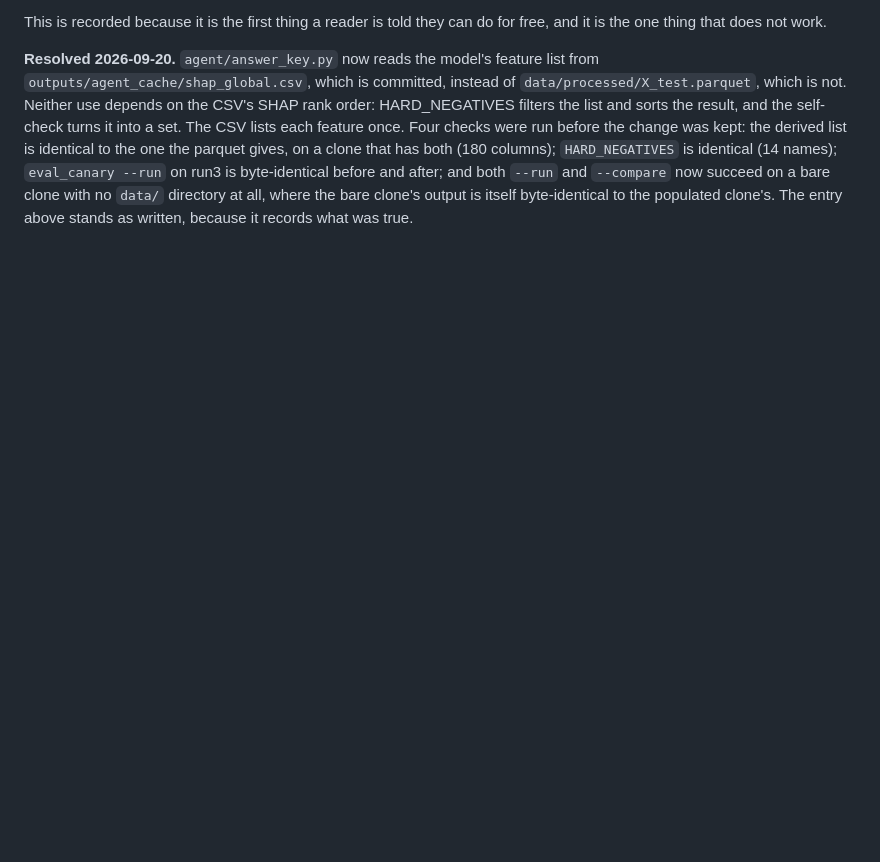
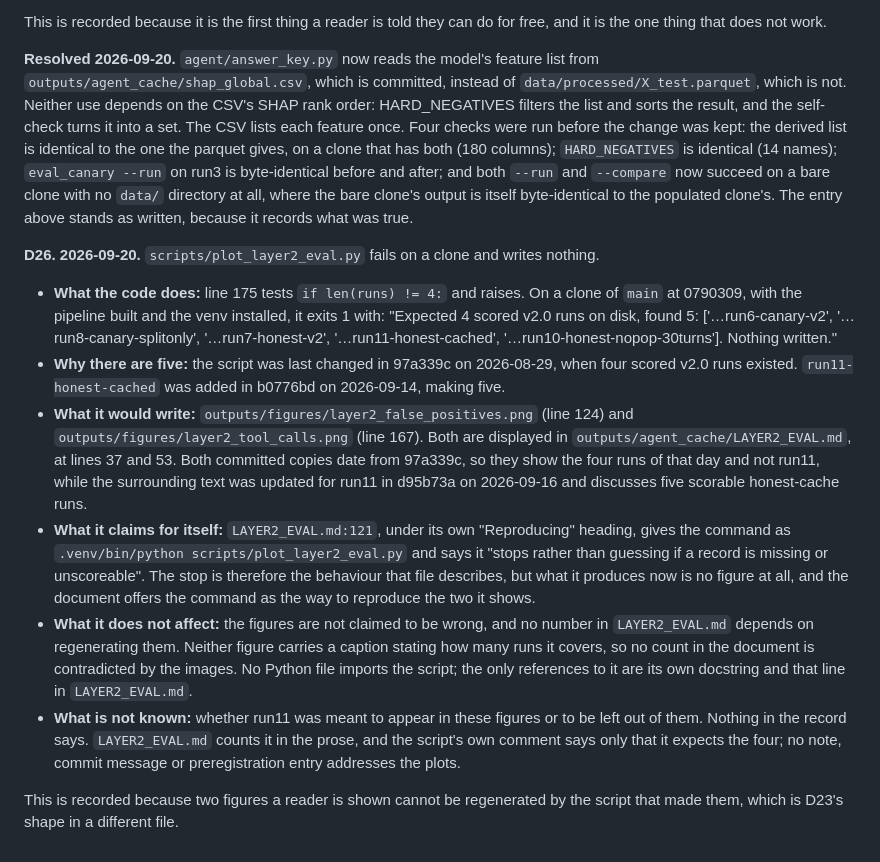
Before and after one commit to sidharthjatt/honest-mistake, a Markdown page: SCAN_DEFECTS.md, the part around the change. GitHub-like rendering; blank space fills up the shorter version.

Commit message:
Register D26: plot_layer2_eval.py fails on a clone
The script expects four scored v2.0 runs and stops when it finds five,
since run11 was added after it was last changed. It writes nothing, so
the two figures LAYER2_EVAL.md displays, and tells readers to
reproduce with this command, can't be regenerated.

Recorded, not fixed. Whether the script is fixed or its figures are
marked committed-only is decided after the design pass.

```diff
--- a/SCAN_DEFECTS.md
+++ b/SCAN_DEFECTS.md
@@ -73,3 +73,13 @@ This is recorded because the README's own figures and one of its numbers are unr
 This is recorded because it is the first thing a reader is told they can do for free, and it is the one thing that does not work.
 
 **Resolved 2026-09-20.** `agent/answer_key.py` now reads the model's feature list from `outputs/agent_cache/shap_global.csv`, which is committed, instead of `data/processed/X_test.parquet`, which is not. Neither use depends on the CSV's SHAP rank order: HARD_NEGATIVES filters the list and sorts the result, and the self-check turns it into a set. The CSV lists each feature once. Four checks were run before the change was kept: the derived list is identical to the one the parquet gives, on a clone that has both (180 columns); `HARD_NEGATIVES` is identical (14 names); `eval_canary --run` on run3 is byte-identical before and after; and both `--run` and `--compare` now succeed on a bare clone with no `data/` directory at all, where the bare clone's output is itself byte-identical to the populated clone's. The entry above stands as written, because it records what was true.
+
+**D26. 2026-09-20.** `scripts/plot_layer2_eval.py` fails on a clone and writes nothing.
+- **What the code does:** line 175 tests `if len(runs) != 4:` and raises. On a clone of `main` at 0790309, with the pipeline built and the venv installed, it exits 1 with: "Expected 4 scored v2.0 runs on disk, found 5: ['…run6-canary-v2', '…run8-canary-splitonly', '…run7-honest-v2', '…run11-honest-cached', '…run10-honest-nopop-30turns']. Nothing written."
+- **Why there are five:** the script was last changed in 97a339c on 2026-08-29, when four scored v2.0 runs existed. `run11-honest-cached` was added in b0776bd on 2026-09-14, making five.
+- **What it would write:** `outputs/figures/layer2_false_positives.png` (line 124) and `outputs/figures/layer2_tool_calls.png` (line 167). Both are displayed in `outputs/agent_cache/LAYER2_EVAL.md`, at lines 37 and 53. Both committed copies date from 97a339c, so they show the four runs of that day and not run11, while the surrounding text was updated for run11 in d95b73a on 2026-09-16 and discusses five scorable honest-cache runs.
+- **What it claims for itself:** `LAYER2_EVAL.md:121`, under its own "Reproducing" heading, gives the command as `.venv/bin/python scripts/plot_layer2_eval.py` and says it "stops rather than guessing if a record is missing or unscoreable". The stop is therefore the behaviour that file describes, but what it produces now is no figure at all, and the document offers the command as the way to reproduce the two it shows.
+- **What it does not affect:** the figures are not claimed to be wrong, and no number in `LAYER2_EVAL.md` depends on regenerating them. Neither figure carries a caption stating how many runs it covers, so no count in the document is contradicted by the images. No Python file imports the script; the only references to it are its own docstring and that line in `LAYER2_EVAL.md`.
+- **What is not known:** whether run11 was meant to appear in these figures or to be left out of them. Nothing in the record says. `LAYER2_EVAL.md` counts it in the prose, and the script's own comment says only that it expects the four; no note, commit message or preregistration entry addresses the plots.
+
+This is recorded because two figures a reader is shown cannot be regenerated by the script that made them, which is D23's shape in a different file.
```
